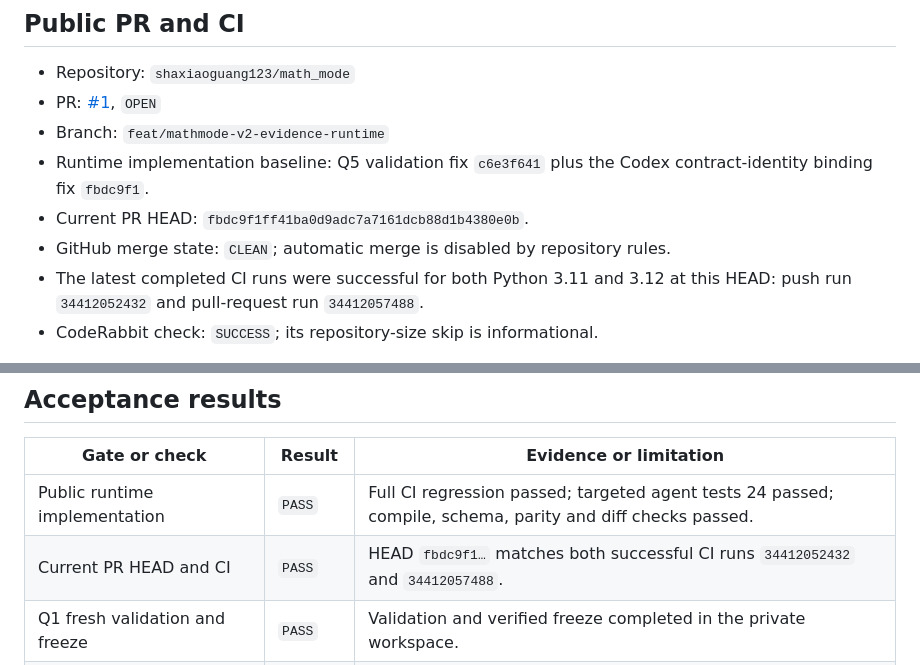
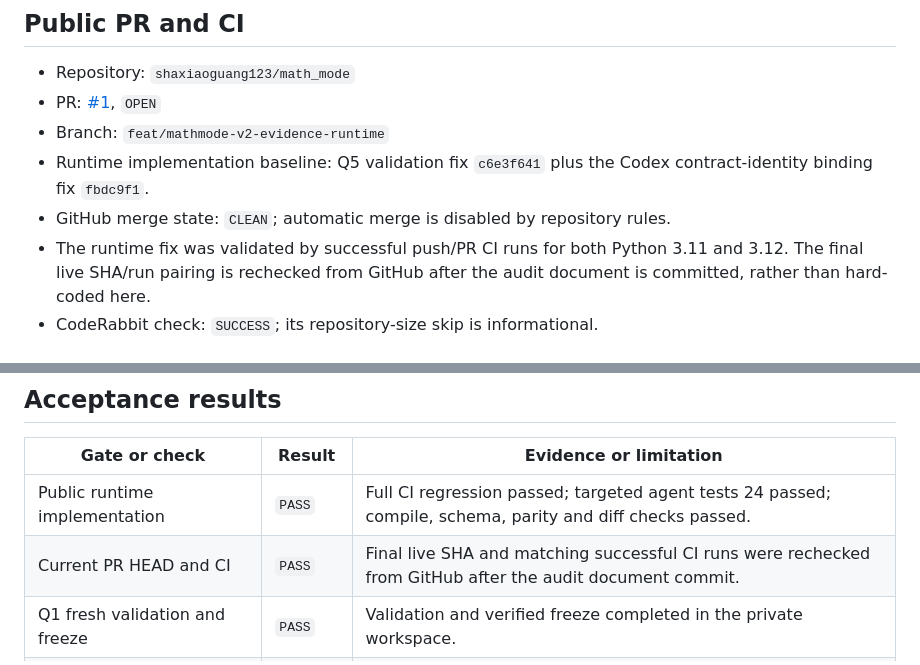
Before and after one commit to shaxiaoguang123/math_mode, a Markdown page: docs/audit/pr1_stage_gate.md, 2 parts joined by grey strips. GitHub-like rendering.

Commit message:
docs(audit): avoid stale live head claims

```diff
--- a/docs/audit/pr1_stage_gate.md
+++ b/docs/audit/pr1_stage_gate.md
@@ -11,10 +11,10 @@ verified from GitHub after this audit document is committed.
 - Branch: `feat/mathmode-v2-evidence-runtime`
 - Runtime implementation baseline: Q5 validation fix `c6e3f641` plus the
   Codex contract-identity binding fix `fbdc9f1`.
-- Current PR HEAD: `fbdc9f1ff41ba0d9adc7a7161dcb88d1b4380e0b`.
 - GitHub merge state: `CLEAN`; automatic merge is disabled by repository rules.
-- The latest completed CI runs were successful for both Python 3.11 and 3.12
-  at this HEAD: push run `34412052432` and pull-request run `34412057488`.
+- The runtime fix was validated by successful push/PR CI runs for both Python
+  3.11 and 3.12. The final live SHA/run pairing is rechecked from GitHub after
+  the audit document is committed, rather than hard-coded here.
 - CodeRabbit check: `SUCCESS`; its repository-size skip is informational.
 
 The complete `origin/main...HEAD` diff was reviewed, including the Q5 validation
@@ -36,7 +36,7 @@ duplicate-candidate checks.
 | Gate or check | Result | Evidence or limitation |
 | --- | --- | --- |
 | Public runtime implementation | `PASS` | Full CI regression passed; targeted agent tests 24 passed; compile, schema, parity and diff checks passed. |
-| Current PR HEAD and CI | `PASS` | HEAD `fbdc9f1…` matches both successful CI runs `34412052432` and `34412057488`. |
+| Current PR HEAD and CI | `PASS` | Final live SHA and matching successful CI runs were rechecked from GitHub after the audit document commit. |
 | Q1 fresh validation and freeze | `PASS` | Validation and verified freeze completed in the private workspace. |
 | Q2 fresh validation and freeze | `PASS` | Validation and verified freeze completed in the private workspace. |
 | Q3 fresh validation and freeze | `PASS` | Validation and verified freeze completed in the private workspace. |
```
